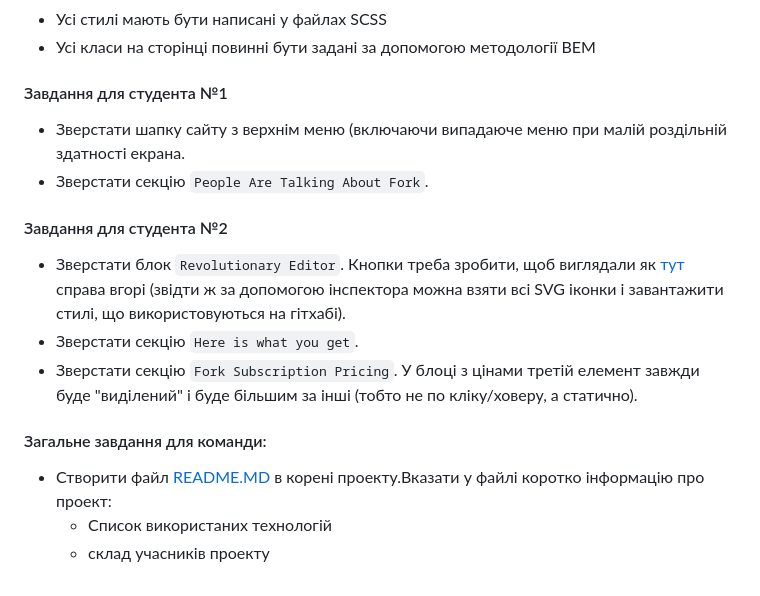
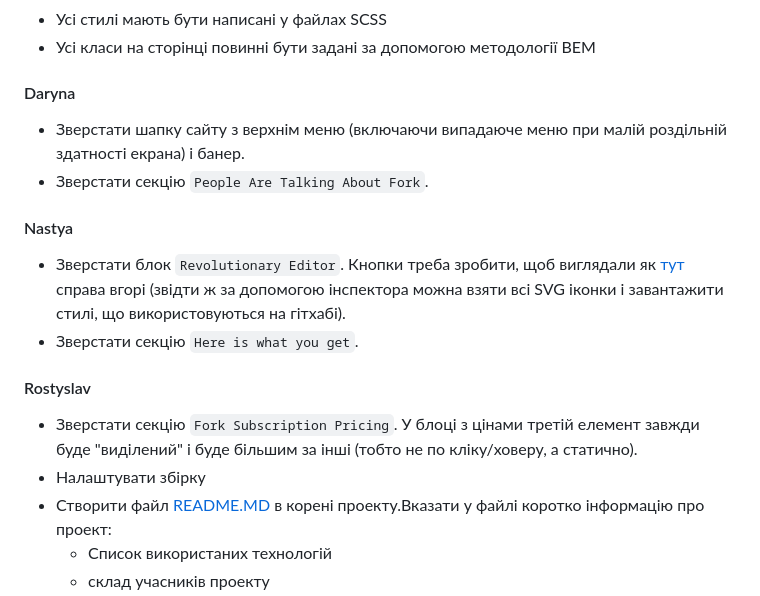
Before and after one commit to NewG10n/second-step-project, a Markdown page: TASK.md, the part around the change. GitHub-like rendering.

```diff
--- a/TASK.md
+++ b/TASK.md
@@ -21,16 +21,17 @@ Second step-project in DAN.IT Education (teamwork)
  - Усі стилі мають бути написані у файлах SCSS
  - Усі класи на сторінці повинні бути задані за допомогою методології BEM
 
-#### Завдання для студента №1
- - Зверстати шапку сайту з верхнім меню (включаючи випадаюче меню при малій роздільній здатності екрана.
+#### Daryna
+ - Зверстати шапку сайту з верхнім меню (включаючи випадаюче меню при малій роздільній здатності екрана) і банер.
  - Зверстати секцію `People Are Talking About Fork`.
 
-#### Завдання для студента №2
+#### Nastya
  - Зверстати блок `Revolutionary Editor`. Кнопки треба зробити, щоб виглядали як [тут](https://github.com/baxterthehacker/public-repo) справа вгорі (звідти ж за допомогою інспектора можна взяти всі SVG іконки і завантажити стилі, що використовуються на гітхабі).
  - Зверстати секцію `Here is what you get`.
+
+#### Rostyslav
  - Зверстати секцію `Fork Subscription Pricing`. У блоці з цінами третій елемент завжди буде "виділений" і буде більшим за інші (тобто не по кліку/ховеру, а статично).
-
-#### Загальне завдання для команди:
+ - Налаштувати збірку
  - Створити файл [README.MD](https://dan-it.gitlab.io/fe-book/teamwork/readme.html) в корені проекту.Вказати у файлі коротко інформацію про проект:
    - Список використаних технологій
    - склад учасників проекту
```
